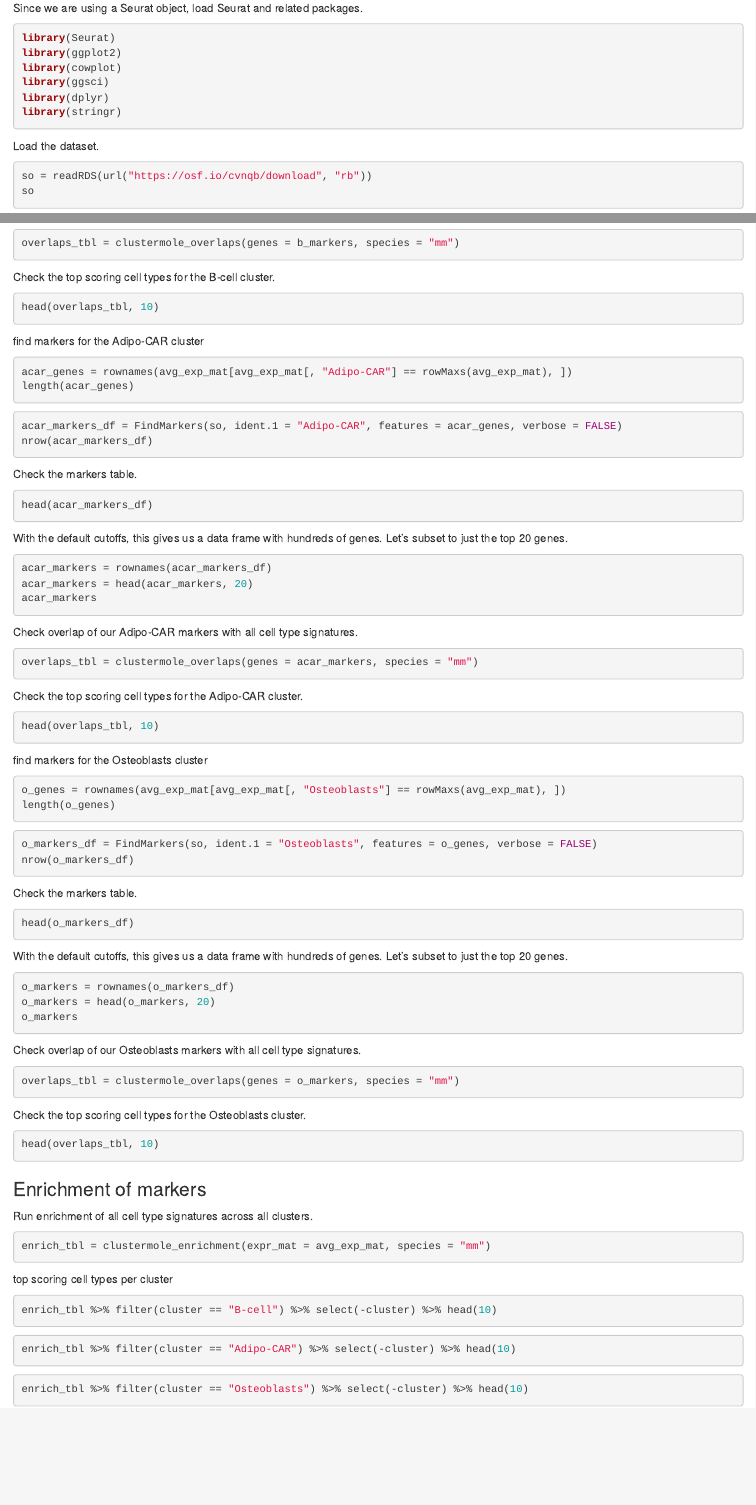
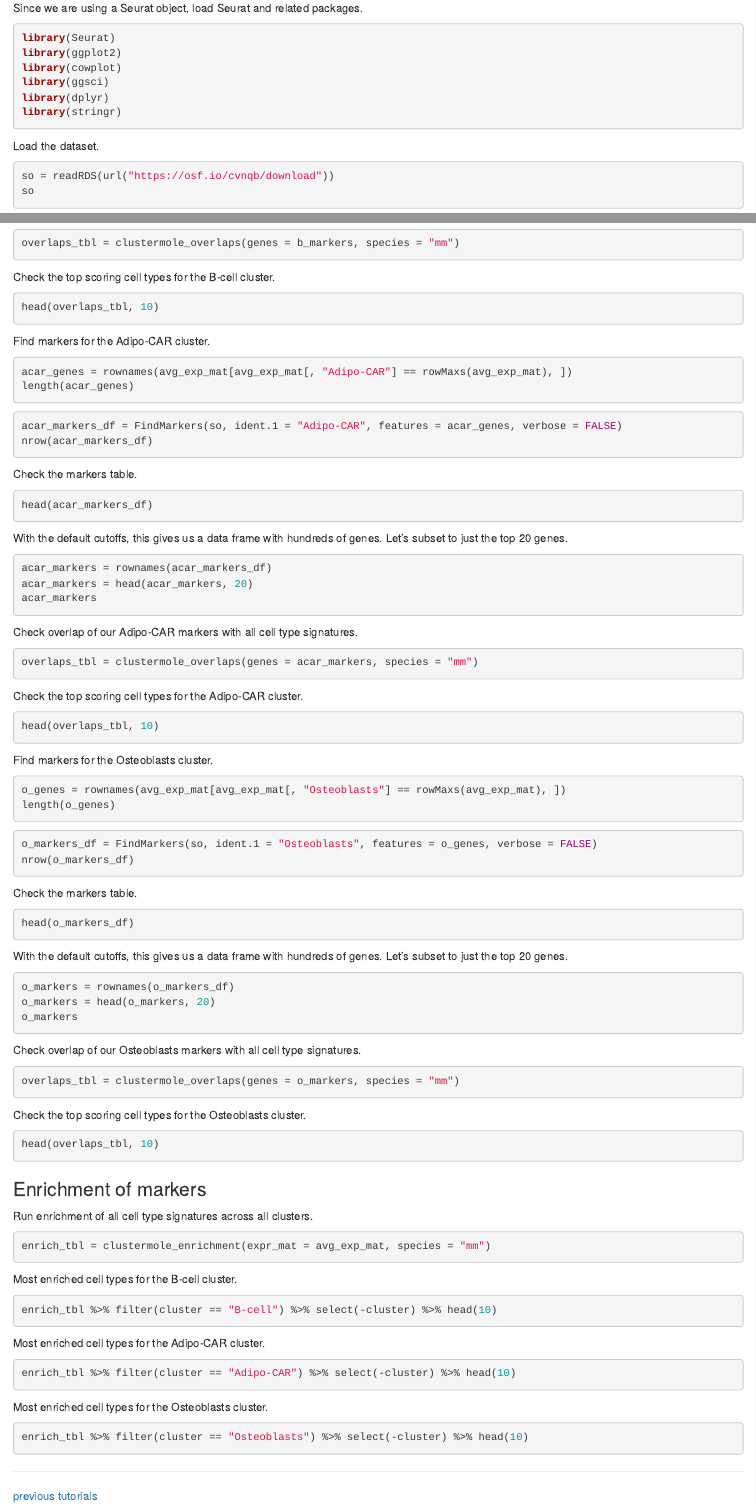
Before and after one commit to igordot/tutorials, an R Markdown document (scrna-cell-types-2020-09.Rmd): the page in a window 1100 px wide, from 440 px down, and a second part further down, joined at a grey line. Rendered offline with R 4.5, knitr and Pandoc, with nearby package versions; the code chunks are not run, so their results and figures are left out.

Commit message:
clean up cell types tutorial

````diff
--- a/scrna-cell-types-2020-09.Rmd
+++ b/scrna-cell-types-2020-09.Rmd
@@ -40,7 +40,7 @@ library(stringr)
 Load the dataset.
 
 ```{r load-seurat-object, message=FALSE, warning=FALSE}
-so = readRDS(url("https://osf.io/cvnqb/download", "rb"))
+so = readRDS(url("https://osf.io/cvnqb/download"))
 so
 ```
 
@@ -236,7 +236,7 @@ Check the top scoring cell types for the B-cell cluster.
 head(overlaps_tbl, 10)
 ```
 
-find markers for the Adipo-CAR cluster
+Find markers for the Adipo-CAR cluster.
 
 ```{r}
 acar_genes = rownames(avg_exp_mat[avg_exp_mat[, "Adipo-CAR"] == rowMaxs(avg_exp_mat), ])
@@ -274,7 +274,7 @@ Check the top scoring cell types for the Adipo-CAR cluster.
 head(overlaps_tbl, 10)
 ```
 
-find markers for the Osteoblasts cluster
+Find markers for the Osteoblasts cluster.
 
 ```{r}
 o_genes = rownames(avg_exp_mat[avg_exp_mat[, "Osteoblasts"] == rowMaxs(avg_exp_mat), ])
@@ -320,16 +320,24 @@ Run enrichment of all cell type signatures across all clusters.
 enrich_tbl = clustermole_enrichment(expr_mat = avg_exp_mat, species = "mm")
 ```
 
-top scoring cell types per cluster
+Most enriched cell types for the B-cell cluster.
 
 ```{r}
 enrich_tbl %>% filter(cluster == "B-cell") %>% select(-cluster) %>% head(10)
 ```
 
+Most enriched cell types for the Adipo-CAR cluster.
+
 ```{r}
 enrich_tbl %>% filter(cluster == "Adipo-CAR") %>% select(-cluster) %>% head(10)
 ```
 
+Most enriched cell types for the Osteoblasts cluster.
+
 ```{r}
 enrich_tbl %>% filter(cluster == "Osteoblasts") %>% select(-cluster) %>% head(10)
 ```
+
+---
+
+[previous tutorials](https://igordot.github.io/tutorials/)
````
Also changed, not shown: scrna-cell-types-2020-09.nb.html, scrna-cell-types-2020-09.Rmd (2 more changed lines).
